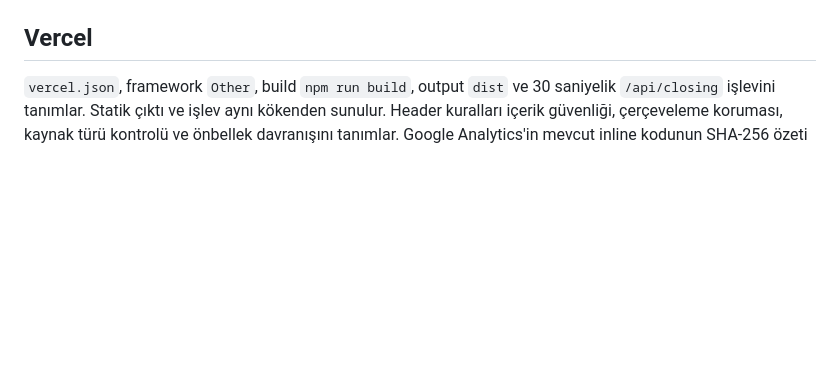
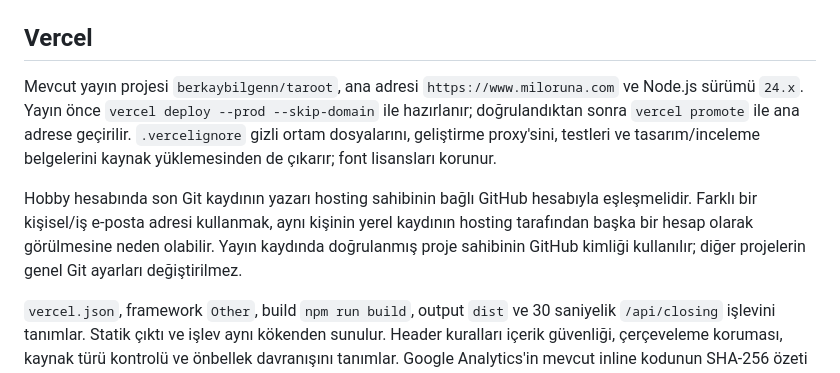
Before and after one commit to BerkayBilgenn/Tarot, a Markdown page: PRODUCTION.md, the part around the change. Rendered like a GitHub page; blank space fills up the shorter version.

Commit message:
Document release procedure for the verified project owner

```diff
--- a/PRODUCTION.md
+++ b/PRODUCTION.md
@@ -13,6 +13,10 @@ npm start
 Önizleme `http://127.0.0.1:8769` adresinde yalnız `dist/` dosyalarını ve `/api/closing` işlevini sunar. Yerel `.env` otomatik okunmaz. Build; testleri, dokümanları, eski proxy'yi ve ortam dosyalarını yayın çıktısına almaz. Varlıklarda yalnız görsel/font dosyaları ve font lisansları kopyalanır; gizli dosyalar ve sembolik bağlantılar atlanır. GitHub CI test ve build çalıştırır.
 
 ## Vercel
+
+Mevcut yayın projesi `berkaybilgenn/taroot`, ana adresi `https://www.miloruna.com` ve Node.js sürümü `24.x`. Yayın önce `vercel deploy --prod --skip-domain` ile hazırlanır; doğrulandıktan sonra `vercel promote` ile ana adrese geçirilir. `.vercelignore` gizli ortam dosyalarını, geliştirme proxy'sini, testleri ve tasarım/inceleme belgelerini kaynak yüklemesinden de çıkarır; font lisansları korunur.
+
+Hobby hesabında son Git kaydının yazarı hosting sahibinin bağlı GitHub hesabıyla eşleşmelidir. Farklı bir kişisel/iş e-posta adresi kullanmak, aynı kişinin yerel kaydının hosting tarafından başka bir hesap olarak görülmesine neden olabilir. Yayın kaydında doğrulanmış proje sahibinin GitHub kimliği kullanılır; diğer projelerin genel Git ayarları değiştirilmez.
 
 `vercel.json`, framework `Other`, build `npm run build`, output `dist` ve 30 saniyelik `/api/closing` işlevini tanımlar. Statik çıktı ve işlev aynı kökenden sunulur. Header kuralları içerik güvenliği, çerçeveleme koruması, kaynak türü kontrolü ve önbellek davranışını tanımlar. Google Analytics'in mevcut inline kodunun SHA-256 özeti CSP'de izinlidir; bu inline kod değişirse CSP özeti de güncellenmelidir.
 
```
